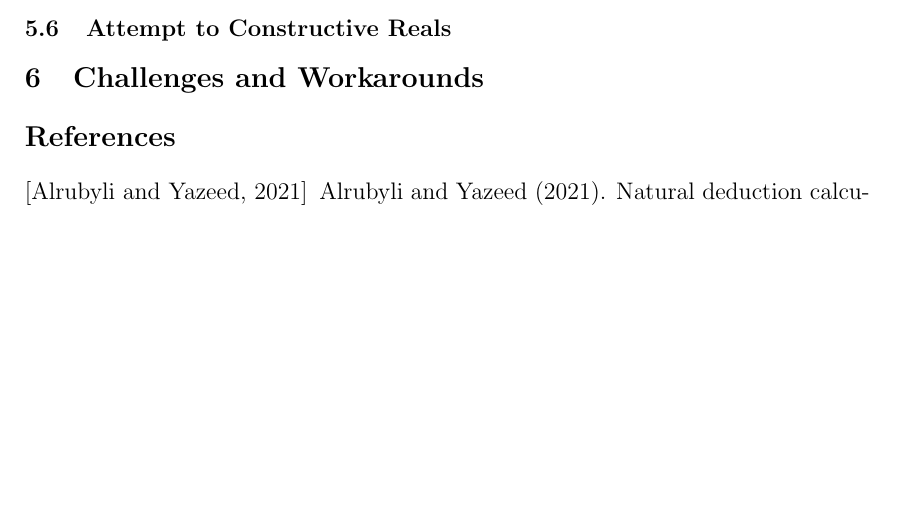
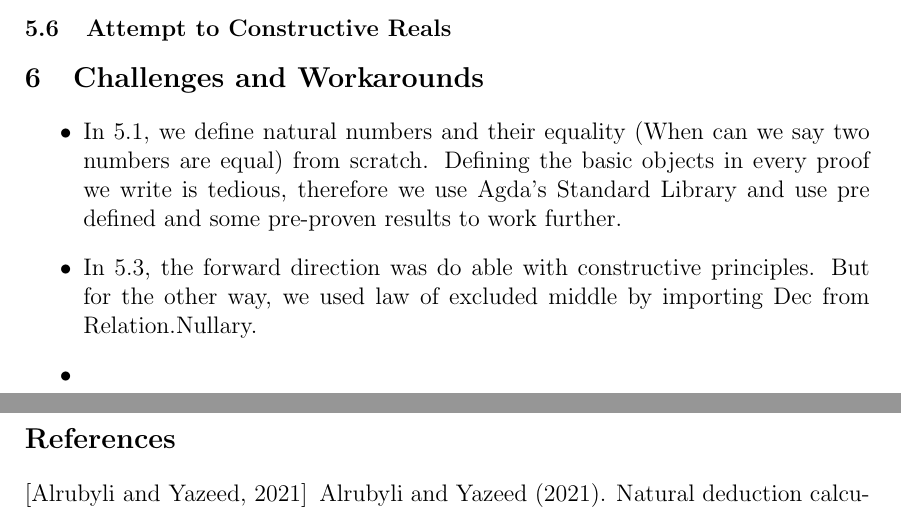
Before and after one commit to Ashwot-Acharya/Proof-assistant, a LaTeX paper (Mainpaper/paper.tex): part of page 20 of 21 before the commit and two parts of pages 20 and 21 of 21 after it, the two joined at a grey line, cut so that both start at the same text, the shorter picture padded with empty space. Compiled offline with pdfLaTeX.

Commit message:
workarounds

```diff
--- a/Mainpaper/paper.tex
+++ b/Mainpaper/paper.tex
@@ -721,7 +721,11 @@ deMorganOtherWay (no np) (no nq) _ = inj₁ np  -- or inj₂ nq
 
 \section{Challenges and Workarounds}
 
-
+\begin{itemize}
+    \item In 5.1, we define natural numbers and their equality (When can we say two numbers are equal) from scratch. Defining the basic objects in every proof we write is tedious, therefore we use Agda's Standard Library and use pre defined and some pre-proven results to work further.
+    \item In 5.3, the forward direction was do able with constructive principles. But for the other way, we used law of excluded middle by importing Dec from Relation.Nullary.
+    \item
+\end{itemize}
 
 
 
```
Also changed, not shown: Mainpaper/paper.pdf.
